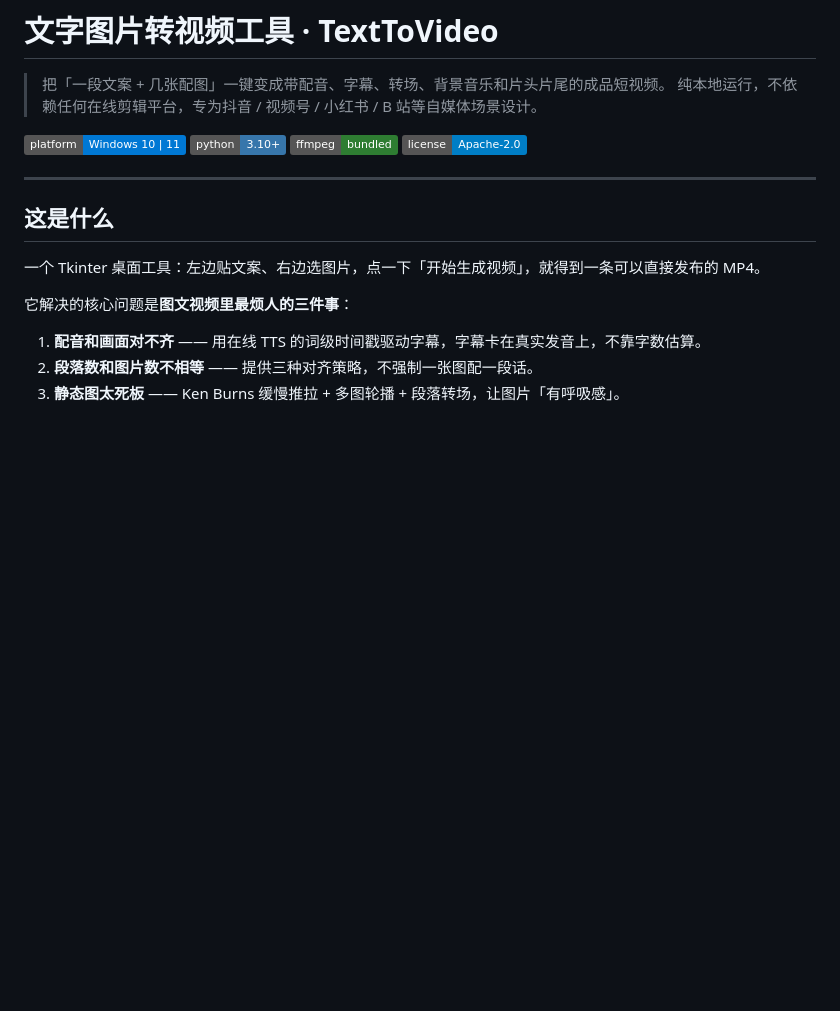
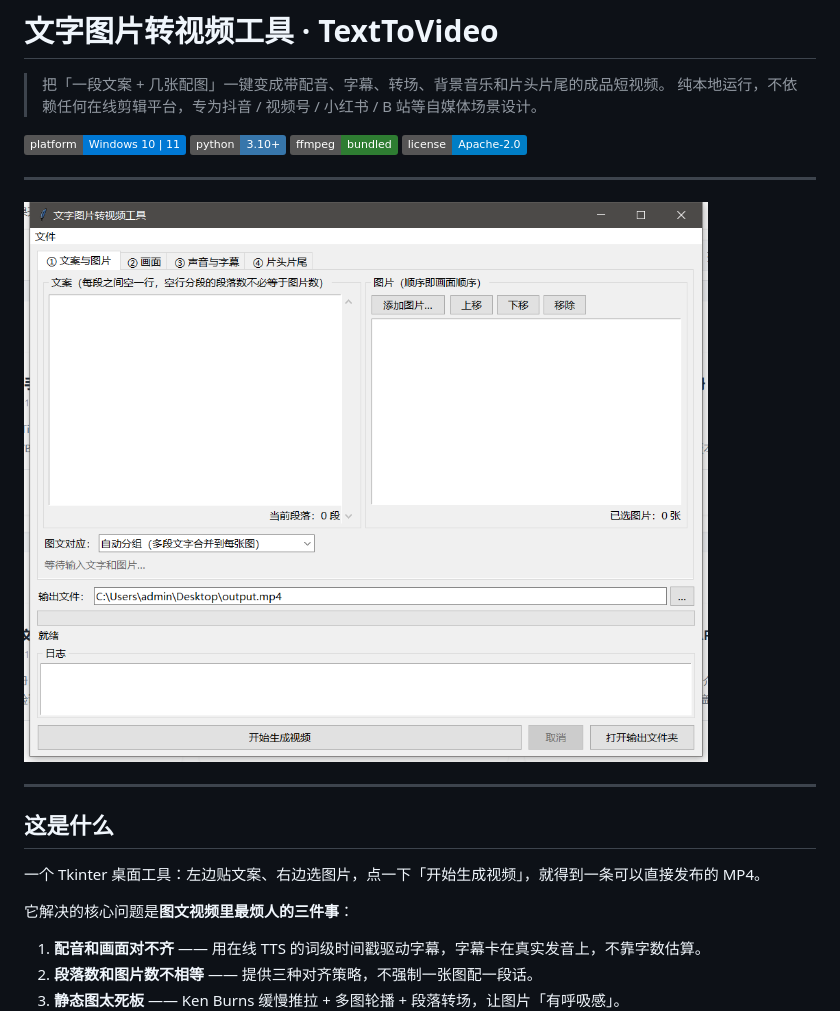
Before and after one commit to qqbn2027/image2video, a Markdown page: README.md, the part around the change. GitHub-like rendering; pictures changed too: docs/screenshot-01-content.png (added); badges without logos; blank space fills up the shorter version.

Commit message:
docs: 添加主界面截图并填写 LICENSE 版权署名

```diff
--- a/README.md
+++ b/README.md
@@ -9,6 +9,10 @@
   <img alt="ffmpeg" src="https://img.shields.io/badge/ffmpeg-bundled-2E7D32">
   <img alt="license" src="https://img.shields.io/badge/license-Apache--2.0-blue">
 </p>
+
+---
+
+![主界面](docs/screenshot-01-content.png)
 
 ---
 
```
Also changed, not shown: 1 other file.
